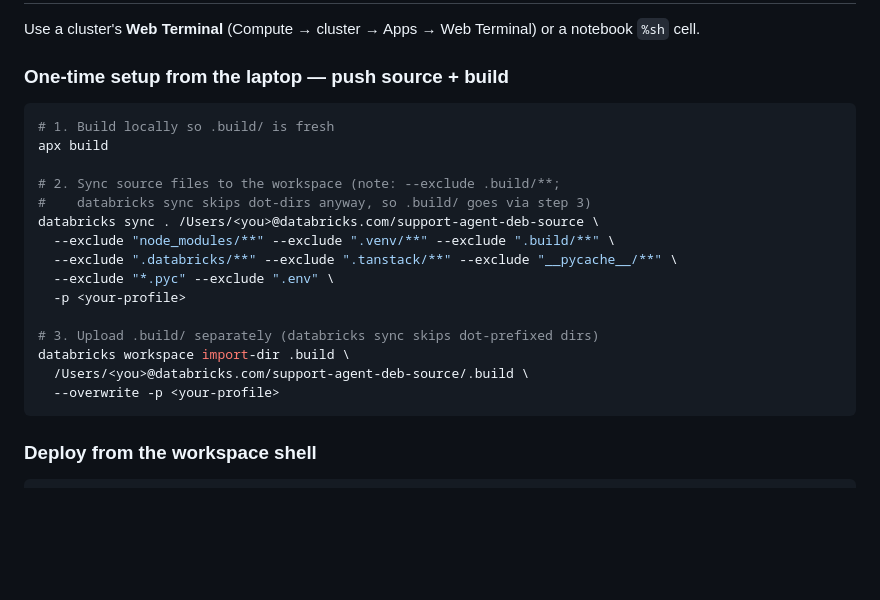
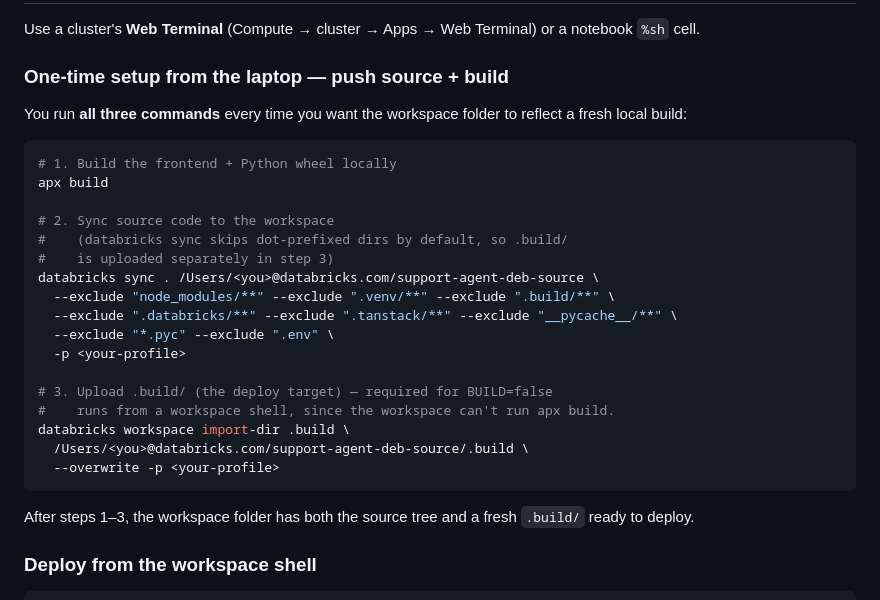
Before and after one commit to mohade09/support-agent-dev, a Markdown page: README.md, the part around the change. Drawn GitHub-style; blank space fills up the shorter version.

Commit message:
README: clarify workspace sync flow uploads .build/ in step 3
The previous wording buried the second upload command in a comment.
Restate that all three steps (build, sync source, import .build/) are
required for a workspace deploy because BUILD auto-resolves to false
inside a Databricks runtime and won't rebuild on the workspace side.

Co-authored-by: Isaac

````diff
--- a/README.md
+++ b/README.md
@@ -106,23 +106,29 @@ Use a cluster's **Web Terminal** (Compute → cluster → Apps → Web Terminal)
 
 ### One-time setup from the laptop — push source + build
 
+You run **all three commands** every time you want the workspace folder to reflect a fresh local build:
+
 ```bash
-# 1. Build locally so .build/ is fresh
+# 1. Build the frontend + Python wheel locally
 apx build
 
-# 2. Sync source files to the workspace (note: --exclude .build/**;
-#    databricks sync skips dot-dirs anyway, so .build/ goes via step 3)
+# 2. Sync source code to the workspace
+#    (databricks sync skips dot-prefixed dirs by default, so .build/
+#    is uploaded separately in step 3)
 databricks sync . /Users/<you>@databricks.com/support-agent-deb-source \
   --exclude "node_modules/**" --exclude ".venv/**" --exclude ".build/**" \
   --exclude ".databricks/**" --exclude ".tanstack/**" --exclude "__pycache__/**" \
   --exclude "*.pyc" --exclude ".env" \
   -p <your-profile>
 
-# 3. Upload .build/ separately (databricks sync skips dot-prefixed dirs)
+# 3. Upload .build/ (the deploy target) — required for BUILD=false
+#    runs from a workspace shell, since the workspace can't run apx build.
 databricks workspace import-dir .build \
   /Users/<you>@databricks.com/support-agent-deb-source/.build \
   --overwrite -p <your-profile>
 ```
+
+After steps 1–3, the workspace folder has both the source tree and a fresh `.build/` ready to deploy.
 
 ### Deploy from the workspace shell
 
````
